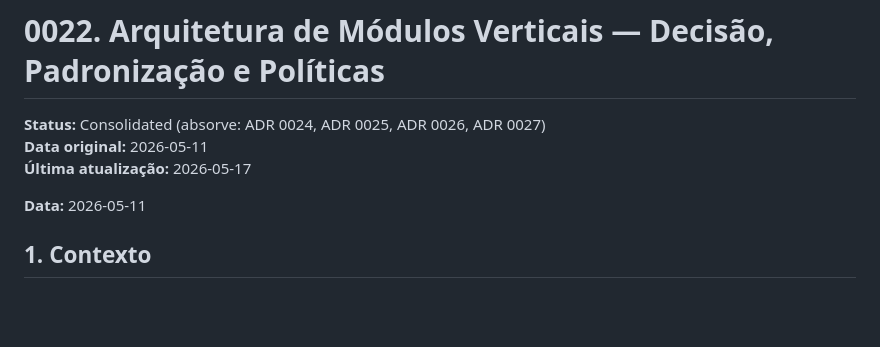
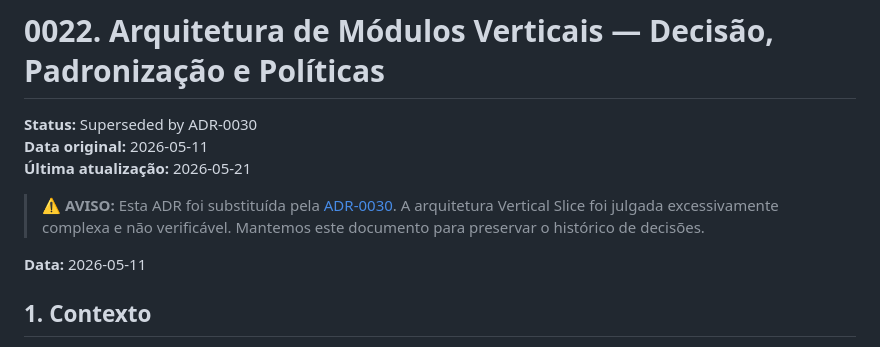
Before and after one commit to levygit837-cyber/OrchestraOS, a Markdown page: docs/adr/0022-vertical-module-architecture.md, the part around the change. Rendered like a GitHub page; blank space fills up the shorter version.

Commit message:
docs(adr): cria ADR-0030 e marca ADR-0022 como superseded

```diff
--- a/docs/adr/0022-vertical-module-architecture.md
+++ b/docs/adr/0022-vertical-module-architecture.md
@@ -1,8 +1,11 @@
 # 0022. Arquitetura de Módulos Verticais — Decisão, Padronização e Políticas
 
-**Status:** Consolidated (absorve: ADR 0024, ADR 0025, ADR 0026, ADR 0027)
+**Status:** Superseded by ADR-0030
 **Data original:** 2026-05-11
-**Última atualização:** 2026-05-17
+**Última atualização:** 2026-05-21
+
+> ⚠️ **AVISO:** Esta ADR foi substituída pela [ADR-0030](0030-simplified-modular-architecture.md). A arquitetura Vertical Slice foi julgada excessivamente complexa e não verificável. Mantemos este documento para preservar o histórico de decisões.
+
 
 **Data:** 2026-05-11
 
```
Also changed, not shown: docs/adr/0030-simplified-modular-architecture.md (added, +287 -0 lines).
